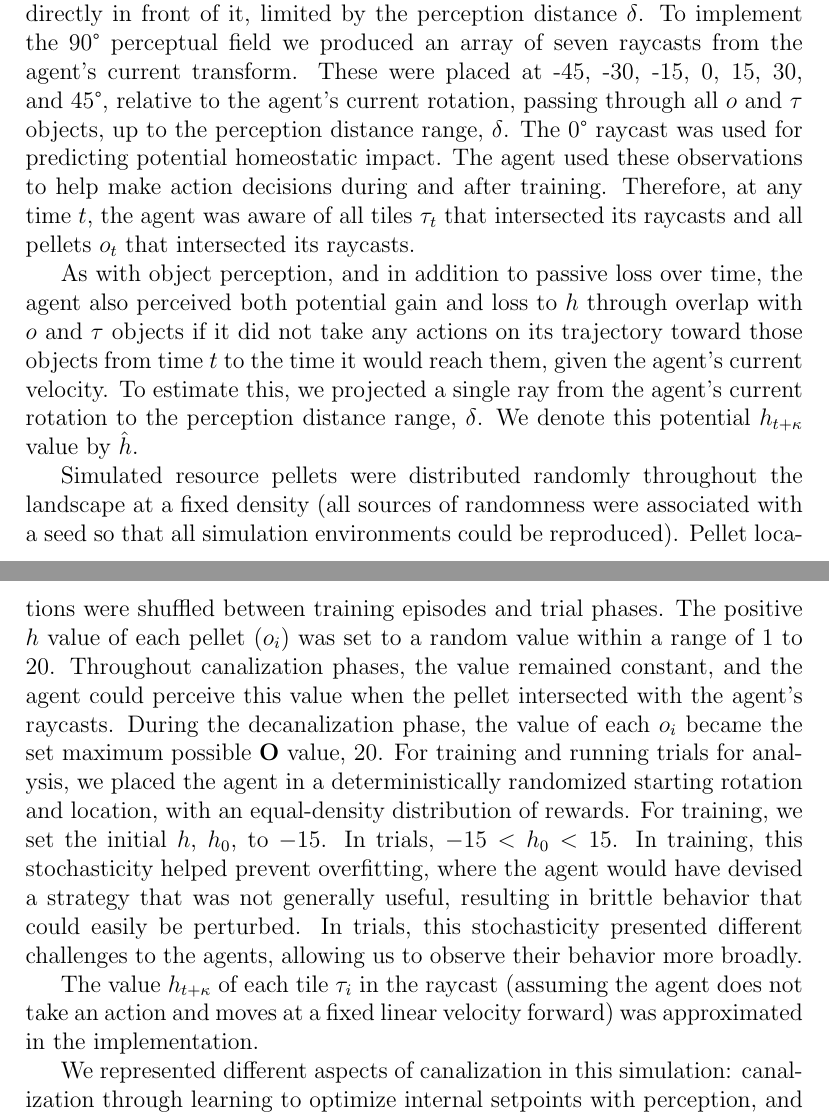
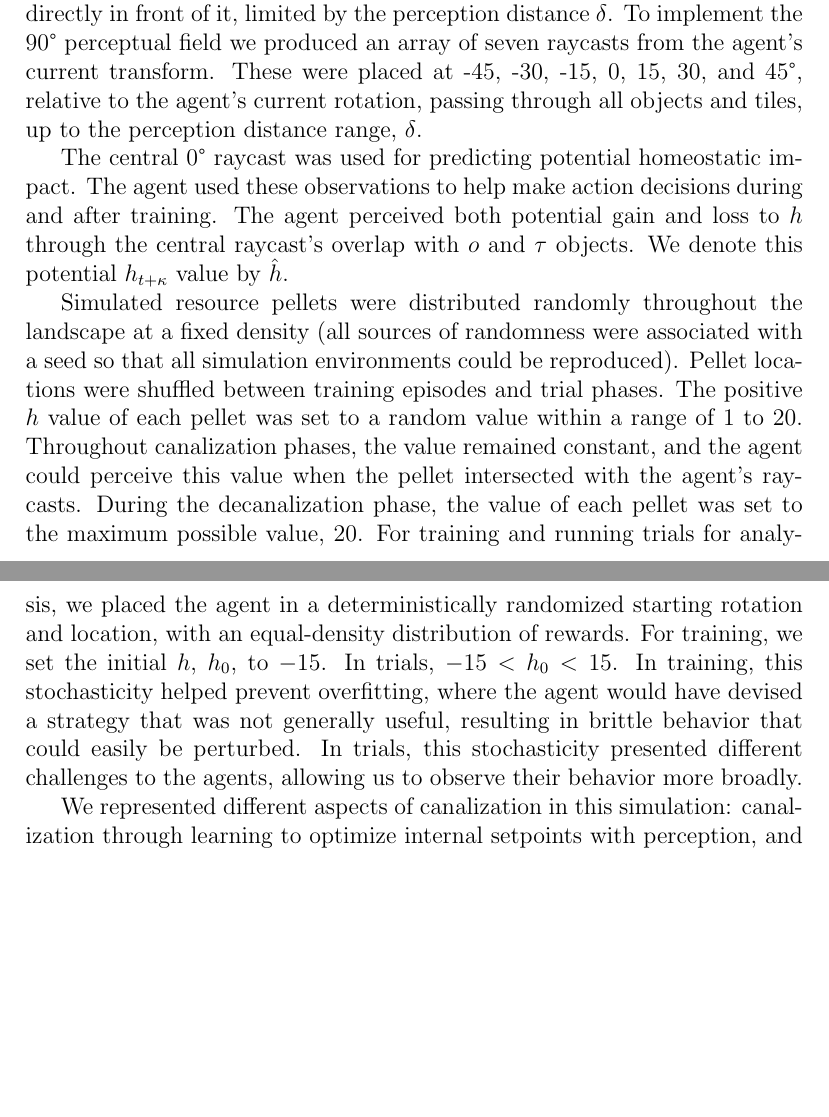
Before and after one commit to JClingo/Modeling-Decanalization, a LaTeX paper (main.tex, which reads content.tex): two parts of pages 9 and 10 of 31, joined at a grey line, cut so that both start at the same text, the shorter picture padded with empty space. Compiled offline with pdfLaTeX.

Commit message:
Final minor notational edits

```diff
--- a/content.tex
+++ b/content.tex
@@ -69,13 +69,11 @@ where
 
 Simulated resource pellet instances (\(o_i\)) were represented as cylindrical objects that occupied the center of a tile and produced a positive effect on \(h\) on overlap with the agent. Each tile instance (\(\tau_i\)) produced a negative effect on \(h\) on overlap with the agent. The agent was represented as a cube with a bounding box that monitored and managed overlap with \(o\) and \(\tau\) objects.
 
-The agent could perceive objects within an egocentric range of 90° of its current transform, as well as the potential homeostatic impact of objects directly in front of it, limited by the perception distance \(\delta\). To implement the 90° perceptual field we produced an array of seven raycasts from the agent's current transform. These were placed at -45, -30, -15, 0, 15, 30, and 45°, relative to the agent's current rotation, passing through all \(o\) and \(\tau\) objects, up to the perception distance range, \(\delta\). The 0° raycast was used for predicting potential homeostatic impact. The agent used these observations to help make action decisions during and after training. Therefore, at any time \(t\), the agent was aware of all tiles \(\tau_t\) that intersected its raycasts and all pellets \(o_t\) that intersected its raycasts.
+The agent could perceive objects within an egocentric range of 90° of its current transform, as well as the potential homeostatic impact of objects directly in front of it, limited by the perception distance \(\delta\). To implement the 90° perceptual field we produced an array of seven raycasts from the agent's current transform. These were placed at -45, -30, -15, 0, 15, 30, and 45°, relative to the agent's current rotation, passing through all objects and tiles, up to the perception distance range, \(\delta\).
 
-As with object perception, and in addition to passive loss over time, the agent also perceived both potential gain and loss to \(h\) through overlap with \(o\) and \(\tau\) objects if it did not take any actions on its trajectory toward those objects from time \(t\) to the time it would reach them, given the agent's current velocity. To estimate this, we projected a single ray from the agent's current rotation to the perception distance range, \(\delta\). We denote this potential \(h_{t+\kappa}\) value by \(\hat{h}\).
+The central 0° raycast was used for predicting potential homeostatic impact. The agent used these observations to help make action decisions during and after training. The agent perceived both potential gain and loss to \(h\) through the central raycast's  overlap with \(o\) and \(\tau\) objects. We denote this potential \(h_{t+\kappa}\) value by \(\hat{h}\).
 
-Simulated resource pellets were distributed randomly throughout the landscape at a fixed density (all sources of randomness were associated with a seed so that all simulation environments could be reproduced). Pellet locations were shuffled between training episodes and trial phases. The positive \(h\) value of each pellet (\(o_i\)) was set to a random value within a range of 1 to 20. Throughout canalization phases, the value remained constant, and the agent could perceive this value when the pellet intersected with the agent's raycasts. During the decanalization phase, the value of each \(o_i\) became the set maximum possible \(\mathbf{O}\) value, \(20\). For training and running trials for analysis, we placed the agent in a deterministically randomized starting rotation and location, with an equal-density distribution of rewards. For training, we set the initial \(h\), \(h_0\), to \(-15\). In trials, \(-15 < h_0 < 15\). In training, this stochasticity helped prevent overfitting, where the agent would have devised a strategy that was not generally useful, resulting in brittle behavior that could easily be perturbed. In trials, this stochasticity presented different challenges to the agents, allowing us to observe their behavior more broadly.
-
-The value \(h_{t+\kappa}\) of each tile \(\tau_i\) in the raycast (assuming the agent does not take an action and moves at a fixed linear velocity forward) was approximated in the implementation.
+Simulated resource pellets were distributed randomly throughout the landscape at a fixed density (all sources of randomness were associated with a seed so that all simulation environments could be reproduced). Pellet locations were shuffled between training episodes and trial phases. The positive \(h\) value of each pellet was set to a random value within a range of 1 to 20. Throughout canalization phases, the value remained constant, and the agent could perceive this value when the pellet intersected with the agent's raycasts. During the decanalization phase, the value of each pellet was set to the maximum possible value, \(20\). For training and running trials for analysis, we placed the agent in a deterministically randomized starting rotation and location, with an equal-density distribution of rewards. For training, we set the initial \(h\), \(h_0\), to \(-15\). In trials, \(-15 < h_0 < 15\). In training, this stochasticity helped prevent overfitting, where the agent would have devised a strategy that was not generally useful, resulting in brittle behavior that could easily be perturbed. In trials, this stochasticity presented different challenges to the agents, allowing us to observe their behavior more broadly.
 
 We represented different aspects of canalization in this simulation: canalization through learning to optimize internal setpoints with perception, and canalization through shaping the environment to improve predictability and reduce uncertainty. Agent training is itself a form of canalization, where the agent is shaped both by reinforcement and by the environment in which it learned. Although we do not presently explore actively updating agent behavior during or after decanalization, the training environment could be said to be partially constitutive of the agent, in the sense that the agent's canalization of the world alters the environment, such that it must use its formal learning to effectively learn novel behaviors in its new environment, without the agent having to alter itself internally. Of course, this form of environmental knowledge does not persist when the environment is altered.
 
```
Also changed, not shown: content.tex (2 more changed lines).
